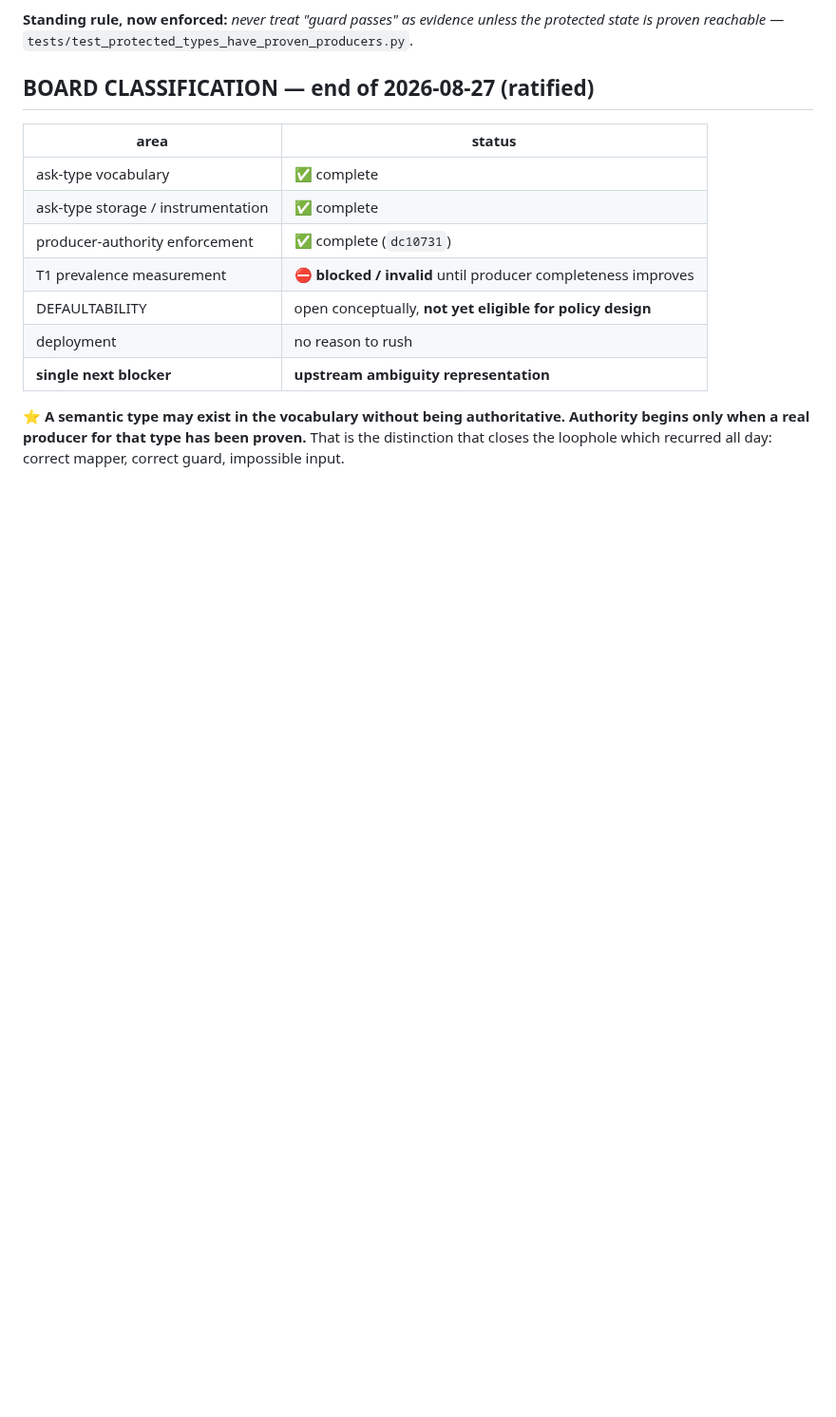
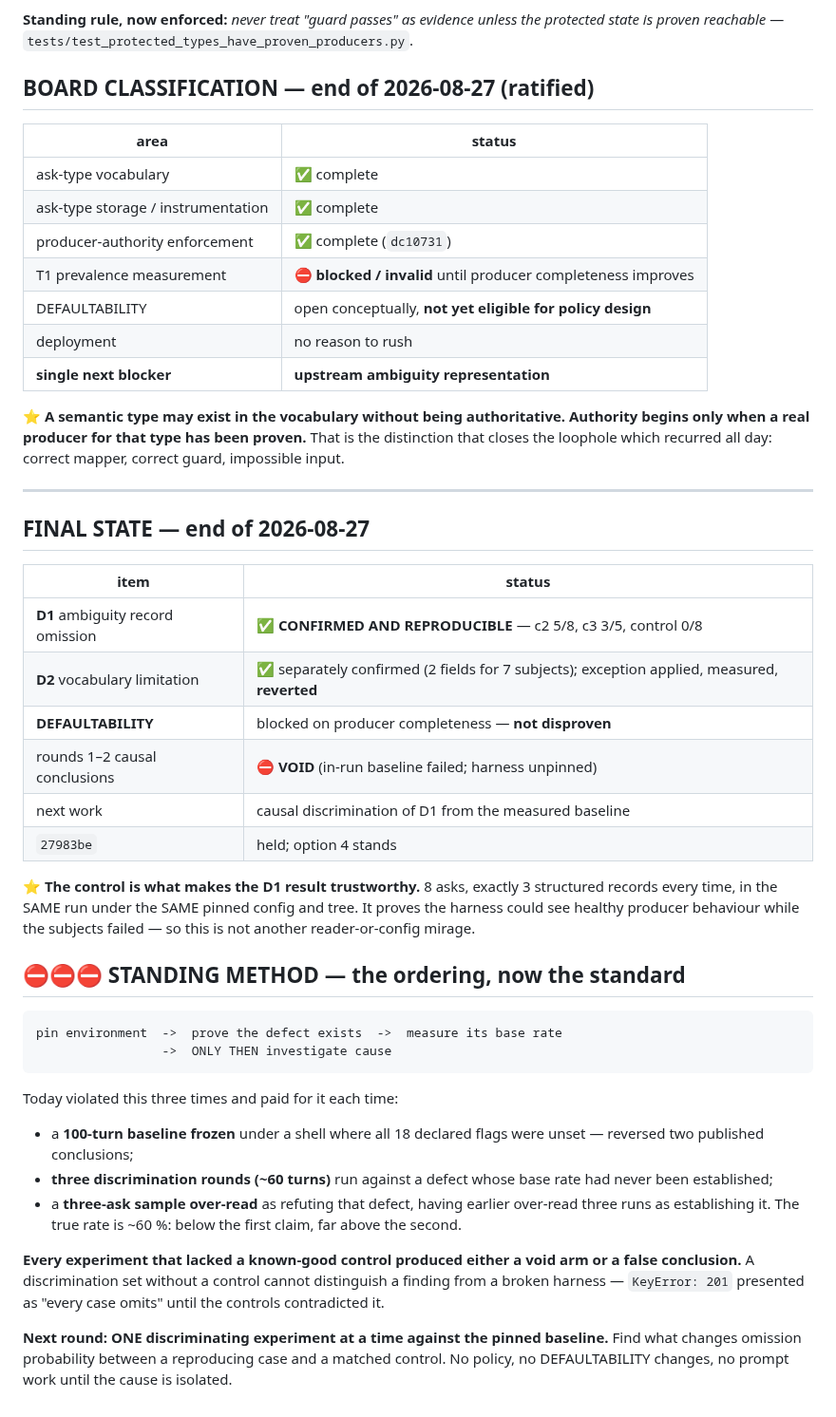
Before and after one commit to dvoskin/arnie, a Markdown page: docs/BOARD_2026-08-27.md, the part around the change. Shown at 95% size. Drawn GitHub-style; blank space fills up the shorter version.

Commit message:
Board final state: D1 confirmed, and the ordering becomes the standard
D1 is a confirmed active defect, not a hypothesis and not a transient artifact:
c2 5/8, c3 3/5, control 0/8 with exactly three structured records every time in
the same run under the same pinned config and tree. The control is what makes it
trustworthy - it proves the harness could see healthy producer behaviour while
the subjects failed.

Standing method recorded: pin environment -> prove the defect exists -> measure
its base rate -> only then investigate cause. Today violated it three times and
paid each time - a 100-turn baseline frozen under 18 unset flags, ~60 turns of
discrimination against an unmeasured base rate, and a three-ask sample over-read
as refutation after three runs were over-read as confirmation.

Also recorded: every experiment lacking a known-good control produced either a
void arm or a false conclusion.

Next round is one discriminating experiment at a time against the pinned
baseline. No policy, no DEFAULTABILITY changes, no prompt work until the cause
is isolated.

Co-Authored-By: Claude Opus 5 <noreply@anthropic.com>

````diff
--- a/docs/BOARD_2026-08-27.md
+++ b/docs/BOARD_2026-08-27.md
@@ -210,3 +210,48 @@ the protected state is proven reachable* —
 Authority begins only when a real producer for that type has been proven.**
 That is the distinction that closes the loophole which recurred all day:
 correct mapper, correct guard, impossible input.
+
+---
+
+## FINAL STATE — end of 2026-08-27
+
+| item | status |
+|---|---|
+| **D1** ambiguity record omission | ✅ **CONFIRMED AND REPRODUCIBLE** — c2 5/8, c3 3/5, control 0/8 |
+| **D2** vocabulary limitation | ✅ separately confirmed (2 fields for 7 subjects); exception applied, measured, **reverted** |
+| **DEFAULTABILITY** | blocked on producer completeness — **not disproven** |
+| rounds 1–2 causal conclusions | ⛔ **VOID** (in-run baseline failed; harness unpinned) |
+| next work | causal discrimination of D1 from the measured baseline |
+| `27983be` | held; option 4 stands |
+
+⭐ **The control is what makes the D1 result trustworthy.** 8 asks, exactly 3
+structured records every time, in the SAME run under the SAME pinned config and
+tree. It proves the harness could see healthy producer behaviour while the
+subjects failed — so this is not another reader-or-config mirage.
+
+## ⛔⛔⛔ STANDING METHOD — the ordering, now the standard
+
+```
+pin environment  ->  prove the defect exists  ->  measure its base rate
+                 ->  ONLY THEN investigate cause
+```
+
+Today violated this three times and paid for it each time:
+
+- a **100-turn baseline frozen** under a shell where all 18 declared flags were
+  unset — reversed two published conclusions;
+- **three discrimination rounds (~60 turns)** run against a defect whose base
+  rate had never been established;
+- a **three-ask sample over-read** as refuting that defect, having earlier
+  over-read three runs as establishing it. The true rate is ~60 %: below the
+  first claim, far above the second.
+
+**Every experiment that lacked a known-good control produced either a void arm
+or a false conclusion.** A discrimination set without a control cannot
+distinguish a finding from a broken harness — `KeyError: 201` presented as
+"every case omits" until the controls contradicted it.
+
+**Next round: ONE discriminating experiment at a time against the pinned
+baseline.** Find what changes omission probability between a reproducing case
+and a matched control. No policy, no DEFAULTABILITY changes, no prompt work
+until the cause is isolated.
````
